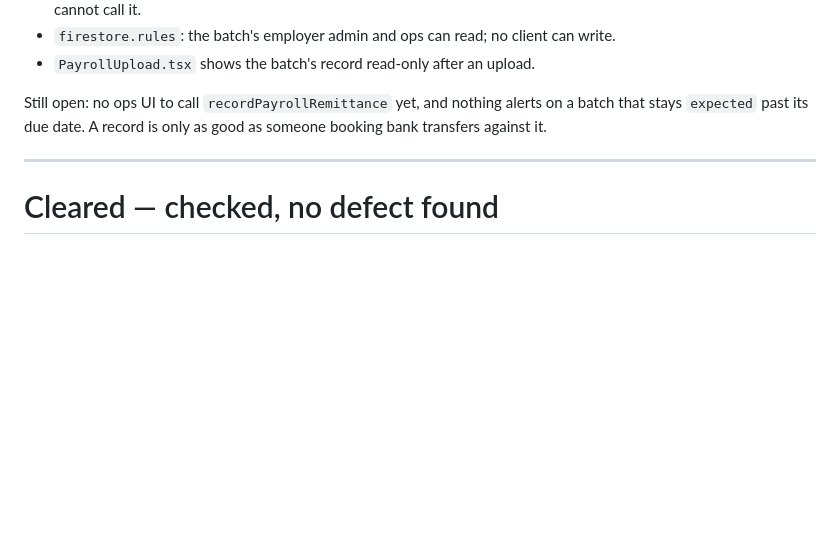
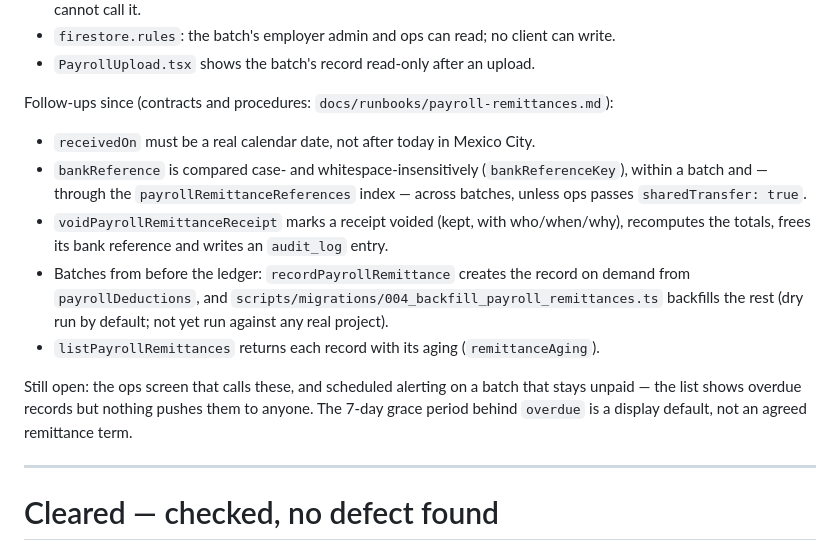
Before and after one commit to IsaacRomayVida/vidafinance, a Markdown page: AUDIT_EMPLOYER_PATH.md, the part around the change. GitHub-like rendering; blank space fills up the shorter version.

Commit message:
docs: payroll remittance runbook — data model, callable contracts, backfill procedure

```diff
--- a/AUDIT_EMPLOYER_PATH.md
+++ b/AUDIT_EMPLOYER_PATH.md
@@ -634,9 +634,21 @@ resolution and hash-chained receipts, not settlements, so nothing existing fitte
 - `firestore.rules`: the batch's employer admin and ops can read; no client can write.
 - `PayrollUpload.tsx` shows the batch's record read-only after an upload.
 
-Still open: no ops UI to call `recordPayrollRemittance` yet, and nothing alerts on a batch that
-stays `expected` past its due date. A record is only as good as someone booking bank
-transfers against it.
+Follow-ups since (contracts and procedures: `docs/runbooks/payroll-remittances.md`):
+- `receivedOn` must be a real calendar date, not after today in Mexico City.
+- `bankReference` is compared case- and whitespace-insensitively (`bankReferenceKey`), within a
+  batch and — through the `payrollRemittanceReferences` index — across batches, unless ops
+  passes `sharedTransfer: true`.
+- `voidPayrollRemittanceReceipt` marks a receipt voided (kept, with who/when/why), recomputes
+  the totals, frees its bank reference and writes an `audit_log` entry.
+- Batches from before the ledger: `recordPayrollRemittance` creates the record on demand from
+  `payrollDeductions`, and `scripts/migrations/004_backfill_payroll_remittances.ts` backfills
+  the rest (dry run by default; not yet run against any real project).
+- `listPayrollRemittances` returns each record with its aging (`remittanceAging`).
+
+Still open: the ops screen that calls these, and scheduled alerting on a batch that stays
+unpaid — the list shows overdue records but nothing pushes them to anyone. The 7-day grace
+period behind `overdue` is a display default, not an agreed remittance term.
 
 ---
 
```
Also changed, not shown: docs/runbooks/payroll-remittances.md (added, +274 -0 lines).
